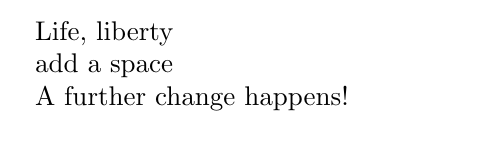
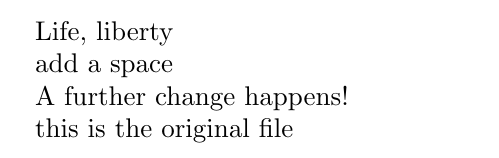
Before and after one commit to wliaobro/testrepository, a LaTeX document (happiness.tex): part of the page, cut so that both start at the same text. Compiled offline with pdfLaTeX.

Commit message:
this is the updated

```diff
--- a/happiness.tex
+++ b/happiness.tex
@@ -7,4 +7,6 @@ Life, liberty
 
  A further change happens!
 
+ this is the original file%branch3
+
 \end{document}
```
